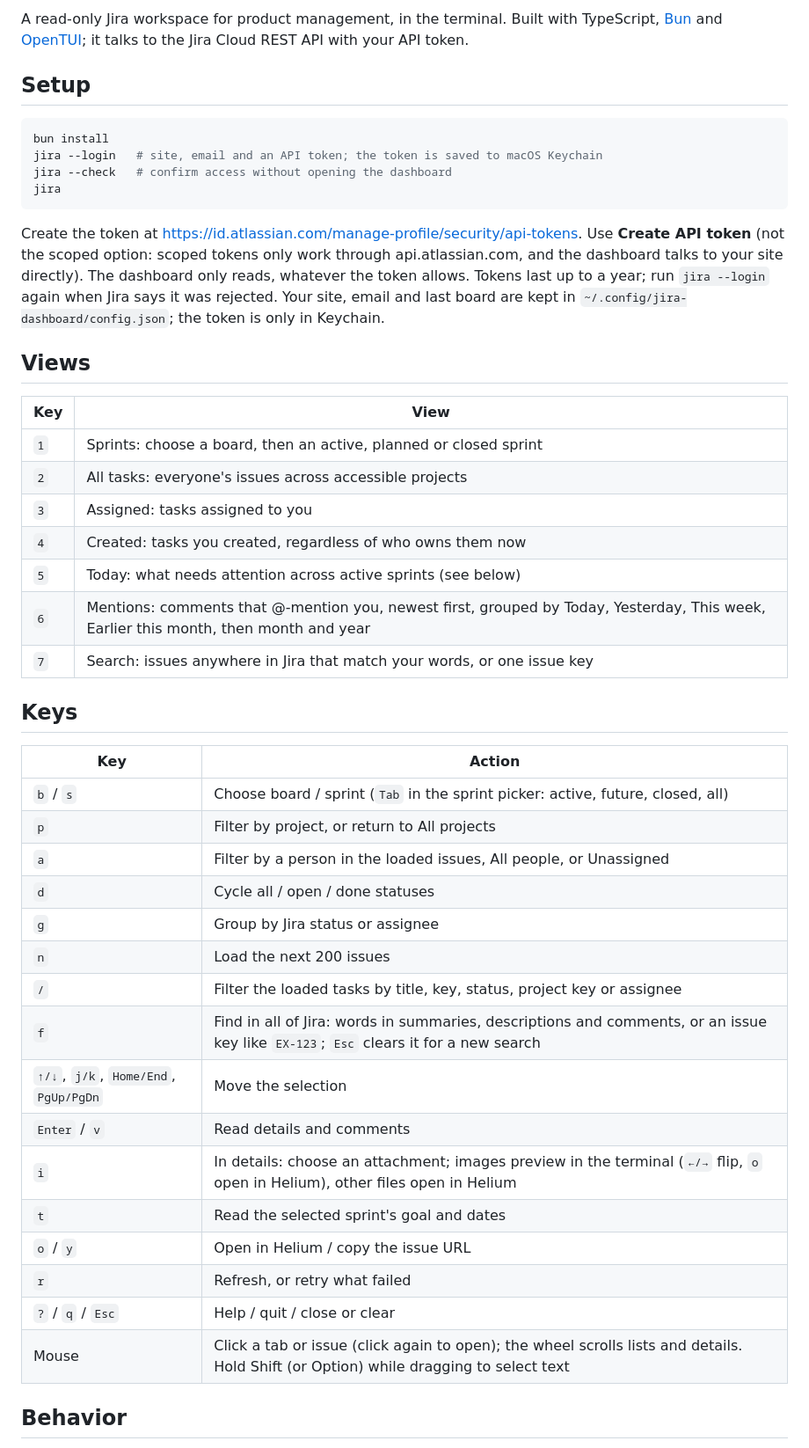
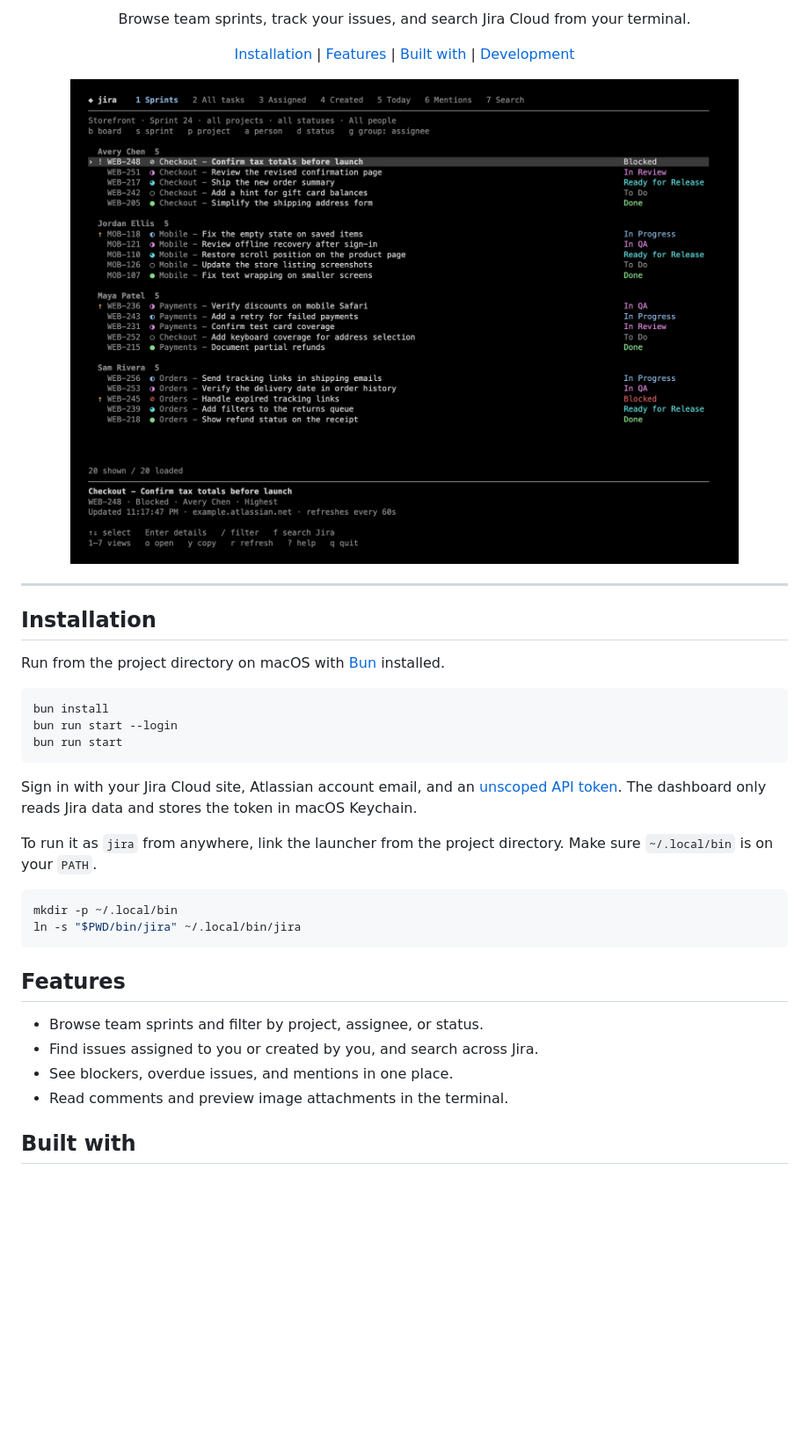
Before and after one commit to murabcd/productboard, a Markdown page: README.md, the part around one of its changes. Shown at 88% size. Rendered like a GitHub page; pictures changed too: preview/jira-sprint.png (added); blank space fills up the shorter version.

Commit message:
docs: refine dashboard readme

````diff
--- a/README.md
+++ b/README.md
@@ -2,56 +2,48 @@
 
-A read-only Jira workspace for product management, in the terminal. Built with
-TypeScript, [Bun](https://bun.sh) and [OpenTUI](https://github.com/sst/opentui);
-it talks to the Jira Cloud REST API with your API token.
+<p align="center">
+  Browse team sprints, track your issues, and search Jira Cloud from your terminal.
+</p>
 
-## Setup
+<p align="center">
+  <a href="#installation">Installation</a> |
+  <a href="#features">Features</a> |
+  <a href="#built-with">Built with</a> |
+  <a href="#development">Development</a>
+</p>
 
-```sh
+<p align="center">
+  <img alt="Jira Dashboard in Rex Beta showing a fictional storefront sprint grouped by assignee" src="./preview/jira-sprint.png" width="760">
+</p>
+
+---
+
+## Installation
+
+Run from the project directory on macOS with [Bun](https://bun.sh) installed.
+
+```bash
 bun install
-jira --login   # site, email and an API token; the token is saved to macOS Keychain
-jira --check   # confirm access without opening the dashboard
-jira
+bun run start --login
+bun run start
 ```
 
-Create the token at <https://id.atlassian.com/manage-profile/security/api-tokens>.
-Use **Create API token** (not the scoped option: scoped tokens only work
-through api.atlassian.com, and the dashboard talks to your site directly).
-The dashboard only reads, whatever the token allows. Tokens last up to a year;
-run `jira --login` again when Jira says it was rejected. Your site, email and last board are kept in
-`~/.config/jira-dashboard/config.json`; the token is only in Keychain.
+Sign in with your Jira Cloud site, Atlassian account email, and an [unscoped API token](https://id.atlassian.com/manage-profile/security/api-tokens).
+The dashboard only reads Jira data and stores the token in macOS Keychain.
 
-## Views
+To run it as `jira` from anywhere, link the launcher from the project directory.
+Make sure `~/.local/bin` is on your `PATH`.
 
-| Key | View |
-| --- | --- |
-| `1` | Sprints: choose a board, then an active, planned or closed sprint |
-| `2` | All tasks: everyone's issues across accessible projects |
-| `3` | Assigned: tasks assigned to you |
-| `4` | Created: tasks you created, regardless of who owns them now |
-| `5` | Today: what needs attention across active sprints (see below) |
-| `6` | Mentions: comments that @-mention you, newest first, grouped by Today, Yesterday, This week, Earlier this month, then month and year |
-| `7` | Search: issues anywhere in Jira that match your words, or one issue key |
+```bash
+mkdir -p ~/.local/bin
+ln -s "$PWD/bin/jira" ~/.local/bin/jira
+```
 
-## Keys
+## Features
 
-| Key | Action |
-| --- | --- |
-| `b` / `s` | Choose board / sprint (`Tab` in the sprint picker: active, future, closed, all) |
-| `p` | Filter by project, or return to All projects |
-| `a` | Filter by a person in the loaded issues, All people, or Unassigned |
-| `d` | Cycle all / open / done statuses |
-| `g` | Group by Jira status or assignee |
-| `n` | Load the next 200 issues |
-| `/` | Filter the loaded tasks by title, key, status, project key or assignee |
-| `f` | Find in all of Jira: words in summaries, descriptions and comments, or an issue key like `EX-123`; `Esc` clears it for a new search |
-| `↑/↓`, `j/k`, `Home/End`, `PgUp/PgDn` | Move the selection |
-| `Enter` / `v` | Read details and comments |
-| `i` | In details: choose an attachment; images preview in the terminal (`←/→` flip, `o` open in Helium), other files open in Helium |
-| `t` | Read the selected sprint's goal and dates |
-| `o` / `y` | Open in Helium / copy the issue URL |
-| `r` | Refresh, or retry what failed |
-| `?` / `q` / `Esc` | Help / quit / close or clear |
-| Mouse | Click a tab or issue (click again to open); the wheel scrolls lists and details. Hold Shift (or Option) while dragging to select text |
+- Browse team sprints and filter by project, assignee, or status.
+- Find issues assigned to you or created by you, and search across Jira.
+- See blockers, overdue issues, and mentions in one place.
+- Read comments and preview image attachments in the terminal.
 
-## Behavior
+## Built with
 
````
Also changed, not shown: other parts of README.md (+9 -54 lines).
